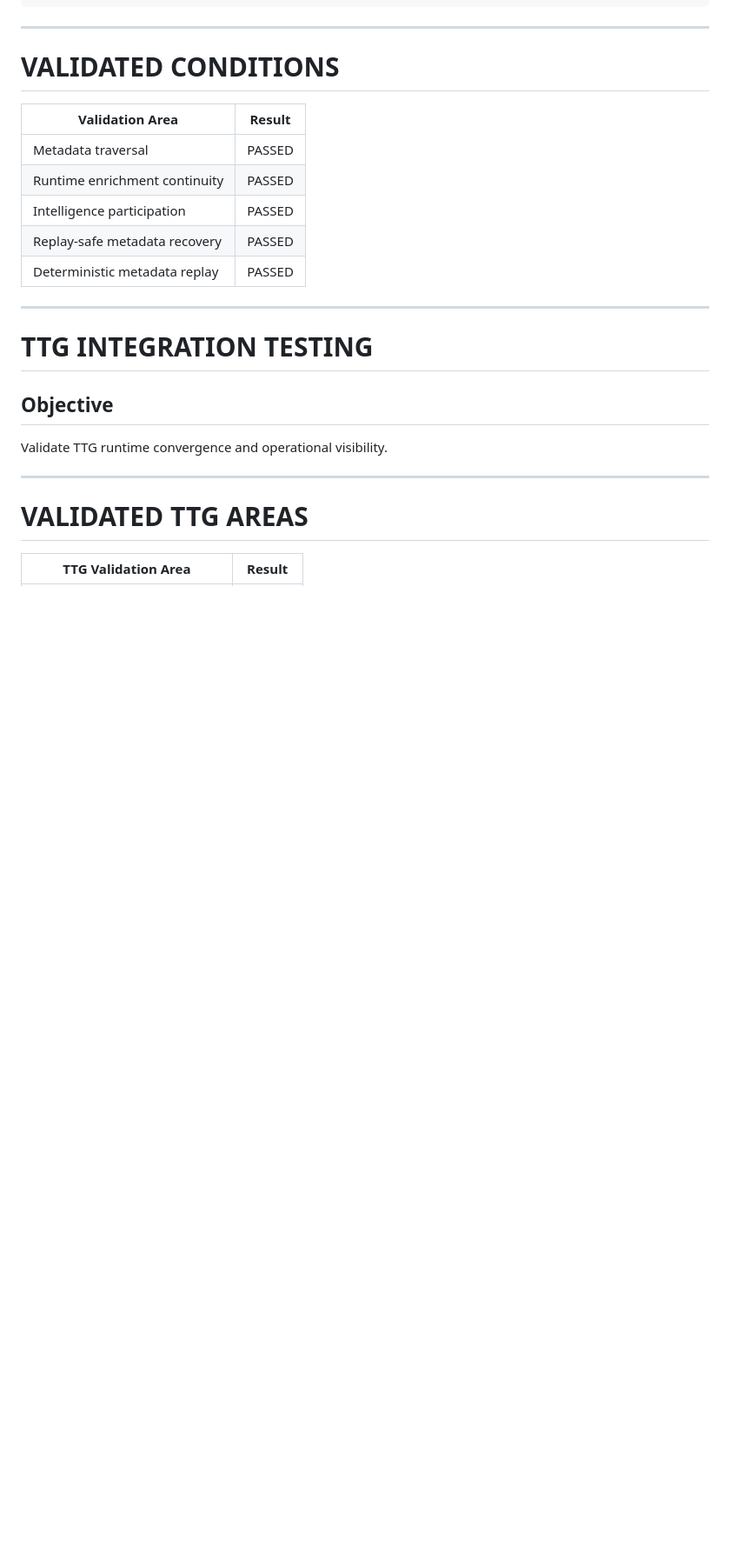
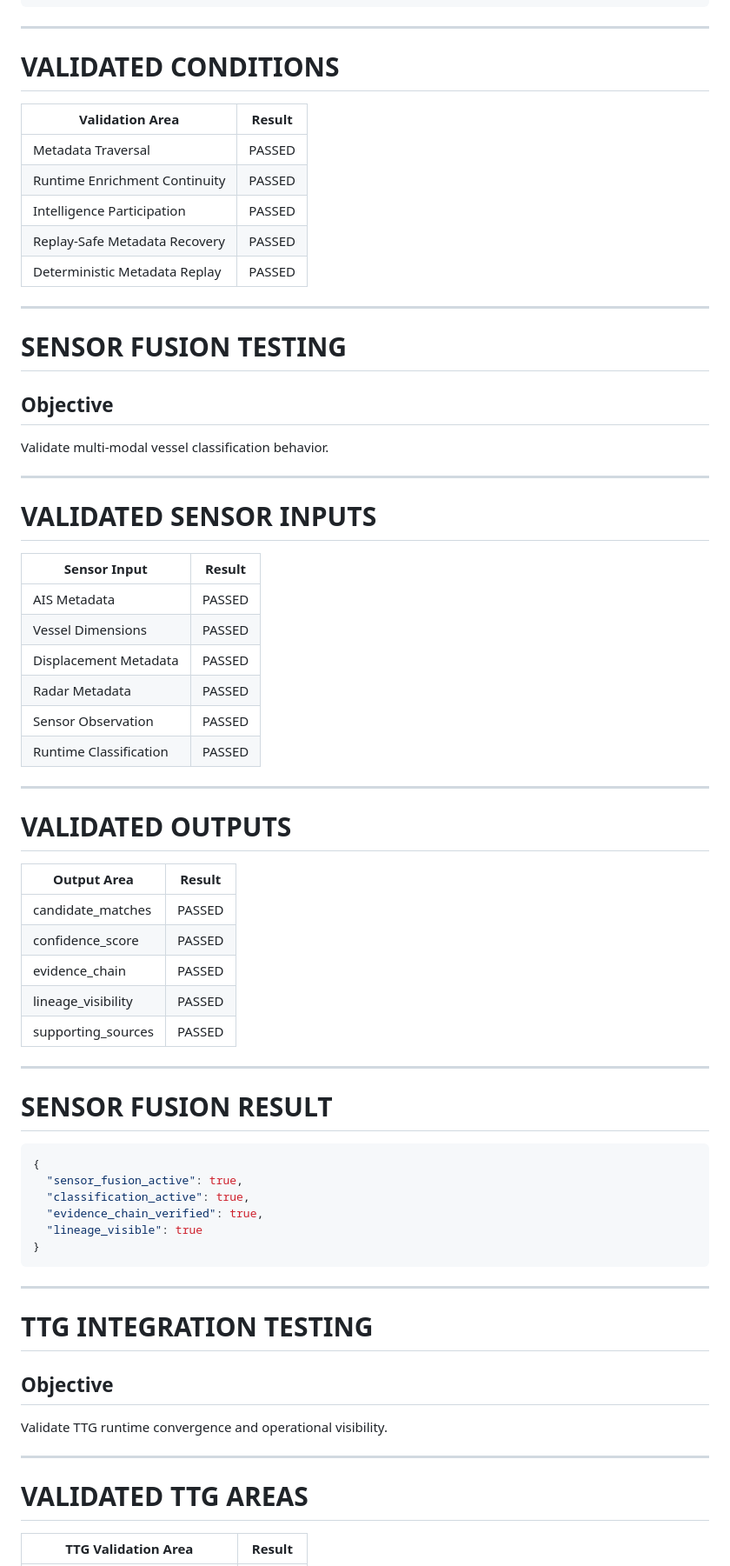
Before and after one commit to blackholeinfiverse64/SVACS-Main, a Markdown page: TESTING_PACKET.md, the part around one of its changes. Shown at 87% size. Drawn GitHub-style; blank space fills up the shorter version.

````diff
--- a/TESTING_PACKET.md
+++ b/TESTING_PACKET.md
@@ -275,11 +275,57 @@ State Layer
 
 | Validation Area               | Result |
 | ----------------------------- | ------ |
-| Metadata traversal            | PASSED |
-| Runtime enrichment continuity | PASSED |
-| Intelligence participation    | PASSED |
-| Replay-safe metadata recovery | PASSED |
-| Deterministic metadata replay | PASSED |
+| Metadata Traversal            | PASSED |
+| Runtime Enrichment Continuity | PASSED |
+| Intelligence Participation    | PASSED |
+| Replay-Safe Metadata Recovery | PASSED |
+| Deterministic Metadata Replay | PASSED |
+
+---
+
+# SENSOR FUSION TESTING
+
+## Objective
+
+Validate multi-modal vessel classification behavior.
+
+---
+
+# VALIDATED SENSOR INPUTS
+
+| Sensor Input           | Result |
+| ---------------------- | ------ |
+| AIS Metadata           | PASSED |
+| Vessel Dimensions      | PASSED |
+| Displacement Metadata  | PASSED |
+| Radar Metadata         | PASSED |
+| Sensor Observation     | PASSED |
+| Runtime Classification | PASSED |
+
+---
+
+# VALIDATED OUTPUTS
+
+| Output Area        | Result |
+| ------------------ | ------ |
+| candidate_matches  | PASSED |
+| confidence_score   | PASSED |
+| evidence_chain     | PASSED |
+| lineage_visibility | PASSED |
+| supporting_sources | PASSED |
+
+---
+
+# SENSOR FUSION RESULT
+
+```json
+{
+  "sensor_fusion_active": true,
+  "classification_active": true,
+  "evidence_chain_verified": true,
+  "lineage_visible": true
+}
+```
 
 ---
 
````
Also changed, not shown: other parts of TESTING_PACKET.md (+79 -77 lines).
